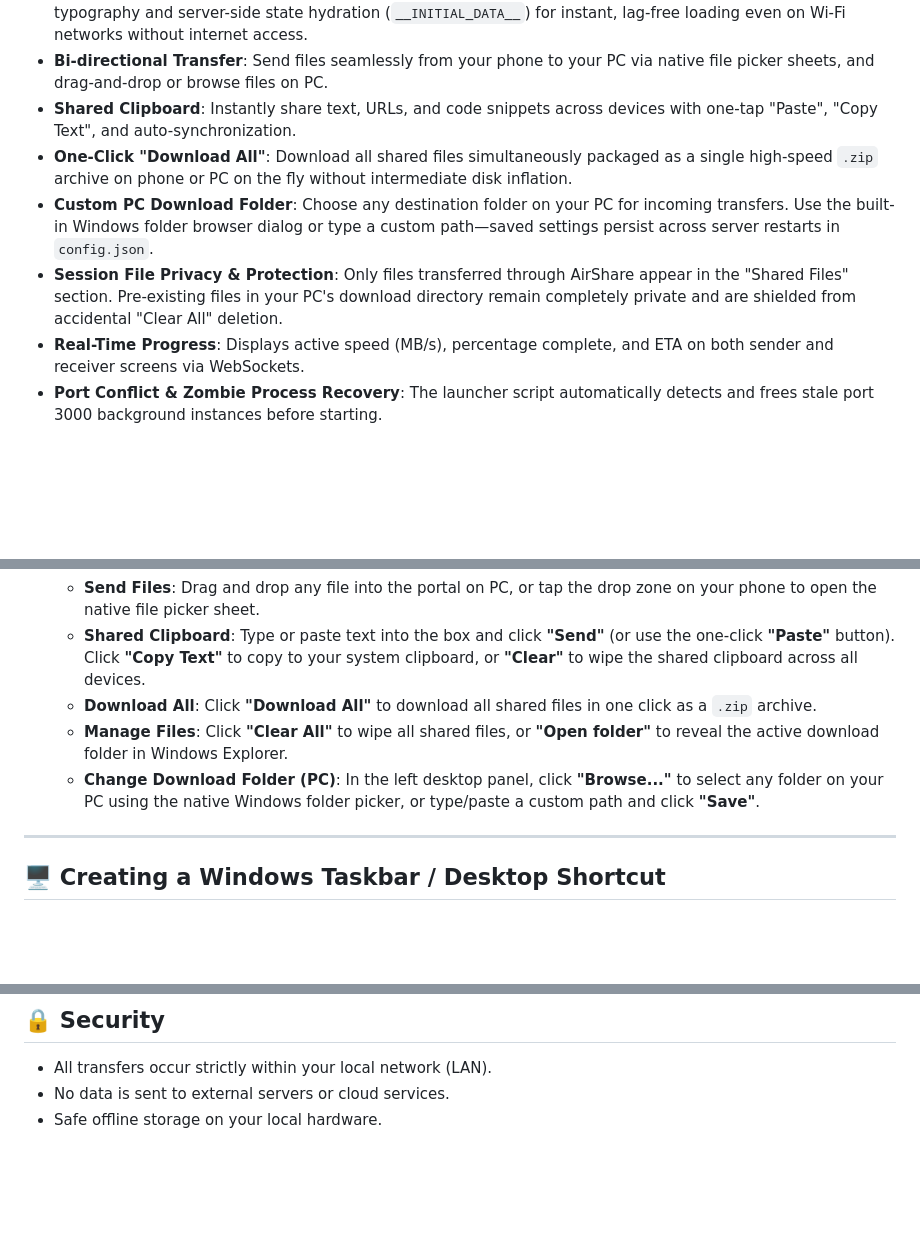
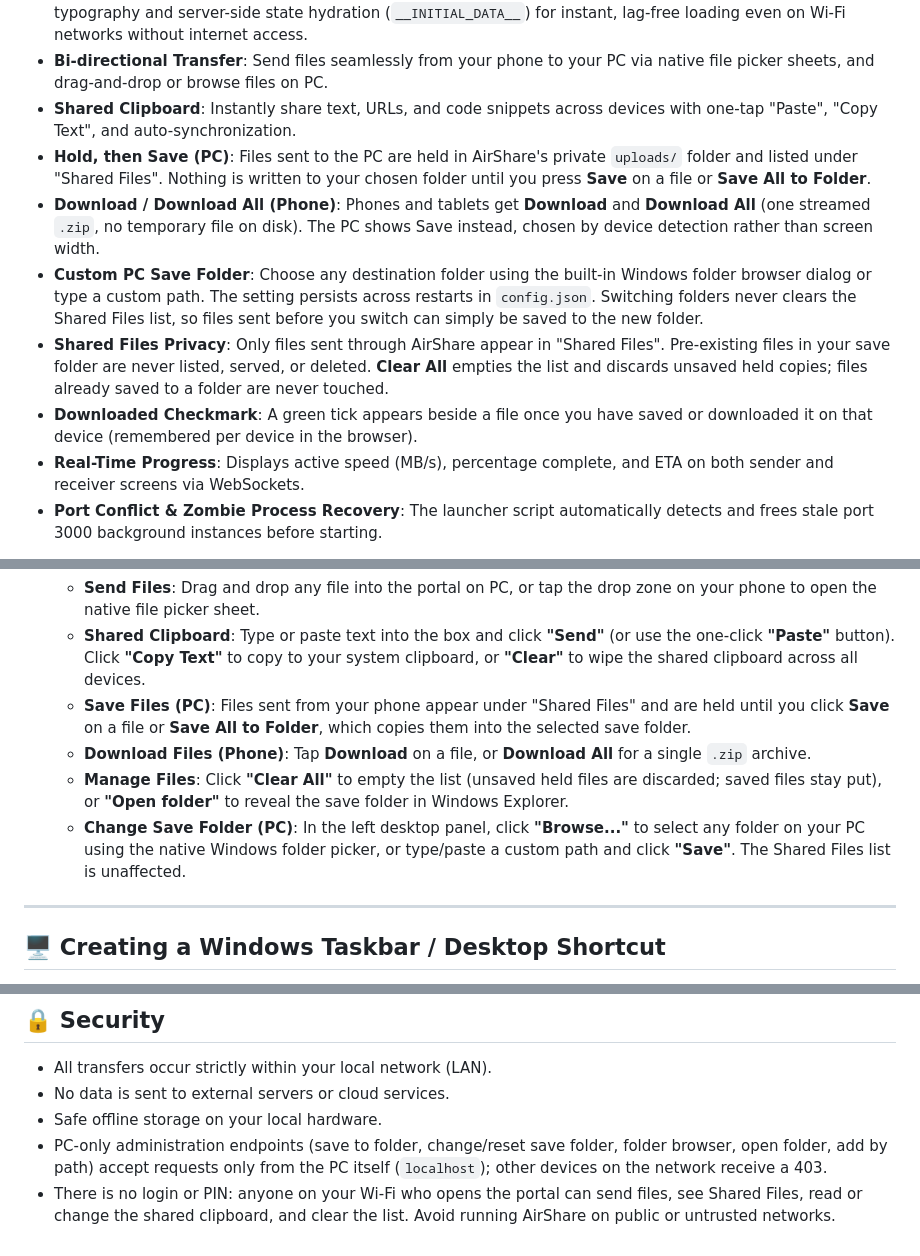
Before and after one commit to ammoliquor/Airshare, a Markdown page: README.md, 3 parts joined by grey strips. GitHub-like rendering; blank space fills up the shorter version.

Commit message:
docs: update README for hold-then-save flow, device-based buttons, and localhost-only endpoints
Co-Authored-By: Claude Sonnet 5.5 <noreply@anthropic.com>

```diff
--- a/README.md
+++ b/README.md
@@ -11,9 +11,11 @@ AirShare is a web-based local file transfer utility designed to send videos, pho
 - **100% Offline & Instant First-Paint**: Zero external CDNs or remote font dependencies. Uses native system typography and server-side state hydration (`__INITIAL_DATA__`) for instant, lag-free loading even on Wi-Fi networks without internet access.
 - **Bi-directional Transfer**: Send files seamlessly from your phone to your PC via native file picker sheets, and drag-and-drop or browse files on PC.
 - **Shared Clipboard**: Instantly share text, URLs, and code snippets across devices with one-tap "Paste", "Copy Text", and auto-synchronization.
-- **One-Click "Download All"**: Download all shared files simultaneously packaged as a single high-speed `.zip` archive on phone or PC on the fly without intermediate disk inflation.
-- **Custom PC Download Folder**: Choose any destination folder on your PC for incoming transfers. Use the built-in Windows folder browser dialog or type a custom path—saved settings persist across server restarts in `config.json`.
-- **Session File Privacy & Protection**: Only files transferred through AirShare appear in the "Shared Files" section. Pre-existing files in your PC's download directory remain completely private and are shielded from accidental "Clear All" deletion.
+- **Hold, then Save (PC)**: Files sent to the PC are held in AirShare's private `uploads/` folder and listed under "Shared Files". Nothing is written to your chosen folder until you press **Save** on a file or **Save All to Folder**.
+- **Download / Download All (Phone)**: Phones and tablets get **Download** and **Download All** (one streamed `.zip`, no temporary file on disk). The PC shows Save instead, chosen by device detection rather than screen width.
+- **Custom PC Save Folder**: Choose any destination folder using the built-in Windows folder browser dialog or type a custom path. The setting persists across restarts in `config.json`. Switching folders never clears the Shared Files list, so files sent before you switch can simply be saved to the new folder.
+- **Shared Files Privacy**: Only files sent through AirShare appear in "Shared Files". Pre-existing files in your save folder are never listed, served, or deleted. **Clear All** empties the list and discards unsaved held copies; files already saved to a folder are never touched.
+- **Downloaded Checkmark**: A green tick appears beside a file once you have saved or downloaded it on that device (remembered per device in the browser).
 - **Real-Time Progress**: Displays active speed (MB/s), percentage complete, and ETA on both sender and receiver screens via WebSockets.
 - **Port Conflict & Zombie Process Recovery**: The launcher script automatically detects and frees stale port 3000 background instances before starting.
 
@@ -51,9 +53,10 @@ Before launching the server for the first time, download the required dependenci
 3. **Start Sharing**:
    - **Send Files**: Drag and drop any file into the portal on PC, or tap the drop zone on your phone to open the native file picker sheet.
    - **Shared Clipboard**: Type or paste text into the box and click **"Send"** (or use the one-click **"Paste"** button). Click **"Copy Text"** to copy to your system clipboard, or **"Clear"** to wipe the shared clipboard across all devices.
-   - **Download All**: Click **"Download All"** to download all shared files in one click as a `.zip` archive.
-   - **Manage Files**: Click **"Clear All"** to wipe all shared files, or **"Open folder"** to reveal the active download folder in Windows Explorer.
-   - **Change Download Folder (PC)**: In the left desktop panel, click **"Browse..."** to select any folder on your PC using the native Windows folder picker, or type/paste a custom path and click **"Save"**.
+   - **Save Files (PC)**: Files sent from your phone appear under "Shared Files" and are held until you click **Save** on a file or **Save All to Folder**, which copies them into the selected save folder.
+   - **Download Files (Phone)**: Tap **Download** on a file, or **Download All** for a single `.zip` archive.
+   - **Manage Files**: Click **"Clear All"** to empty the list (unsaved held files are discarded; saved files stay put), or **"Open folder"** to reveal the save folder in Windows Explorer.
+   - **Change Save Folder (PC)**: In the left desktop panel, click **"Browse..."** to select any folder on your PC using the native Windows folder picker, or type/paste a custom path and click **"Save"**. The Shared Files list is unaffected.
 
 ---
 
@@ -75,3 +78,5 @@ To launch AirShare with a single click without opening a terminal window, run th
 - All transfers occur strictly within your local network (LAN).
 - No data is sent to external servers or cloud services.
 - Safe offline storage on your local hardware.
+- PC-only administration endpoints (save to folder, change/reset save folder, folder browser, open folder, add by path) accept requests only from the PC itself (`localhost`); other devices on the network receive a 403.
+- There is no login or PIN: anyone on your Wi-Fi who opens the portal can send files, see Shared Files, read or change the shared clipboard, and clear the list. Avoid running AirShare on public or untrusted networks.
```
